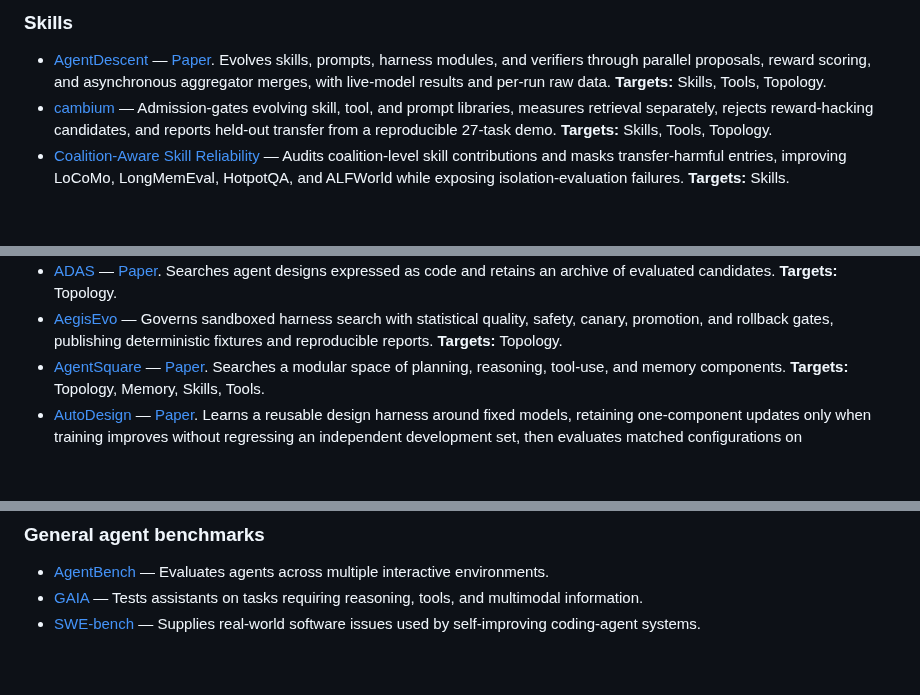
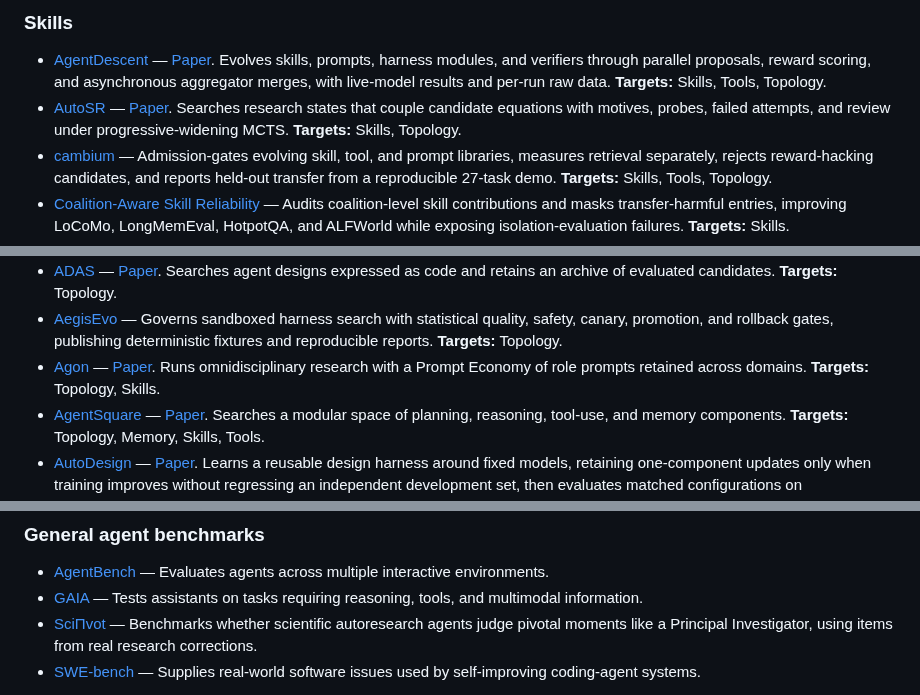
Before and after one commit to YuxingLu613/awesome-agentic-evolution, a Markdown page: README.md, 3 parts joined by grey strips. GitHub-like rendering; blank space fills up the shorter version.

Commit message:
Add Agon, AutoSR, and SciΠvot
Agon under Topology, AutoSR under Skills, and SciΠvot under
General agent benchmarks, with affiliation disclosed in the PR.

```diff
--- a/README.md
+++ b/README.md
@@ -384,6 +384,11 @@ unless an evidence record explicitly documents independent reproduction.
   proposals, reward scoring, and asynchronous aggregator merges, with
   live-model results and per-run raw data.
   **Targets:** Skills, Tools, Topology.
+- [AutoSR](https://github.com/AutoResearch-Factory/AutoSR) —
+  [Paper](https://arxiv.org/abs/2608.16876). Searches research states that
+  couple candidate equations with motives, probes, failed attempts, and review
+  under progressive-widening MCTS.
+  **Targets:** Skills, Topology.
 - [cambium](https://github.com/debarshi29/cambium) — Admission-gates evolving
   skill, tool, and prompt libraries, measures retrieval separately, rejects
   reward-hacking candidates, and reports held-out transfer from a reproducible
@@ -603,6 +608,10 @@ unless an evidence record explicitly documents independent reproduction.
   search with statistical quality, safety, canary, promotion, and rollback
   gates, publishing deterministic fixtures and reproducible reports.
   **Targets:** Topology.
+- [Agon](https://github.com/AutoResearch-Factory/Agon) —
+  [Paper](https://arxiv.org/abs/2606.24177). Runs omnidisciplinary research with
+  a Prompt Economy of role prompts retained across domains.
+  **Targets:** Topology, Skills.
 - [AgentSquare](https://github.com/tsinghua-fib-lab/AgentSquare) —
   [Paper](https://arxiv.org/abs/2410.06153). Searches a modular space of
   planning, reasoning, tool-use, and memory components.
@@ -962,6 +971,9 @@ general task benchmarks; none automatically demonstrates persistent learning.
   multiple interactive environments.
 - [GAIA](https://huggingface.co/gaia-benchmark) — Tests assistants on tasks
   requiring reasoning, tools, and multimodal information.
+- [SciΠvot](https://arxiv.org/abs/2610.21082) — Benchmarks whether
+  scientific autoresearch agents judge pivotal moments like a Principal
+  Investigator, using items from real research corrections.
 - [SWE-bench](https://github.com/SWE-bench/SWE-bench) — Supplies real-world
   software issues used by self-improving coding-agent systems.
 
```
